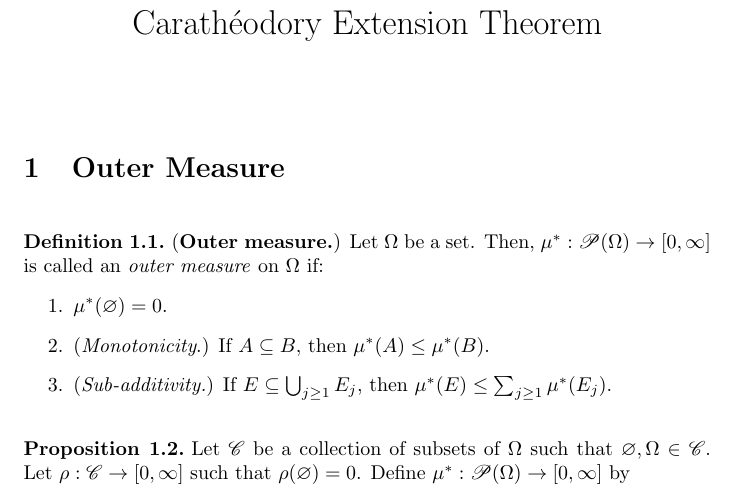
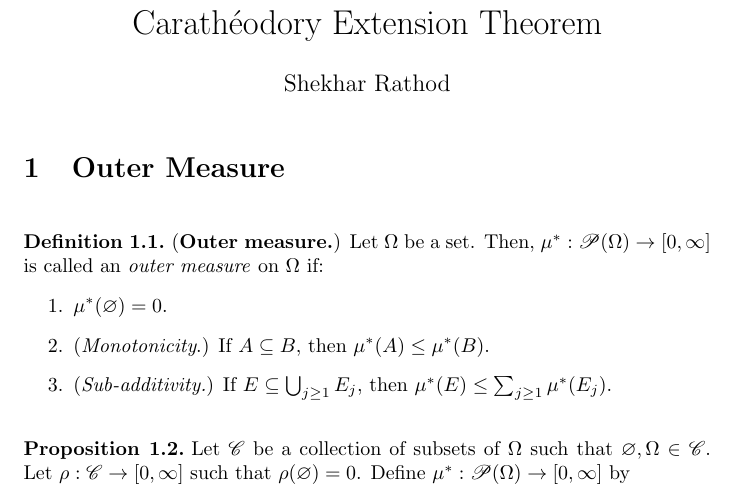
Before and after one commit to ShekharRathod1729/measure-theory, a LaTeX document (caratheodory.tex): part of page 1 of 10, cut so that both start at the same text. Compiled offline with pdfLaTeX.

Commit message:
Added PDF

```diff
--- a/main.tex
+++ b/caratheodory.tex
@@ -38,7 +38,7 @@
     {5.0ex plus .2ex}   % space after
 
 \title{Carathéodory Extension Theorem}
-\author{}
+\author{Shekhar Rathod}
 \date{}
 
 \begin{document}
```
Also changed, not shown: caratheodory.pdf (added).
